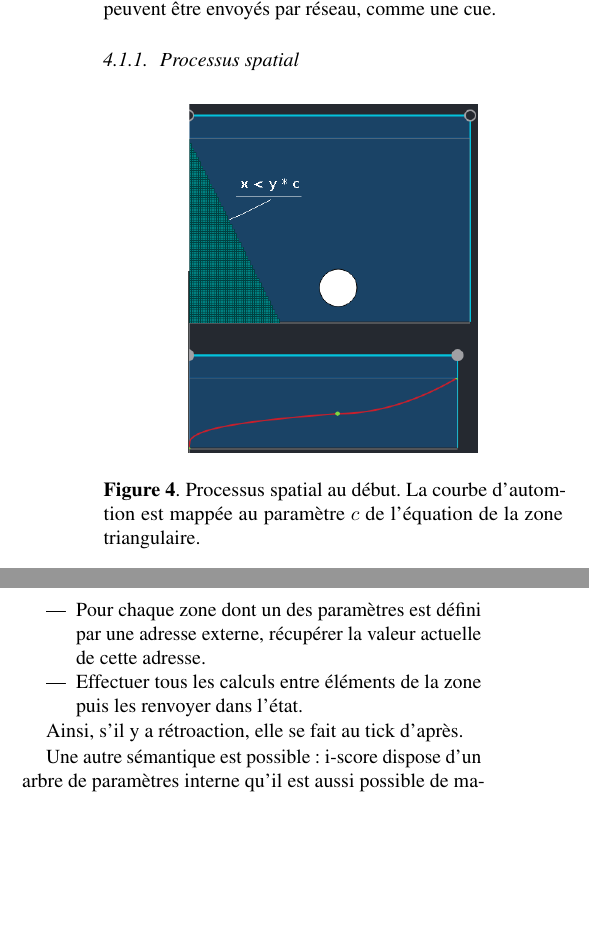
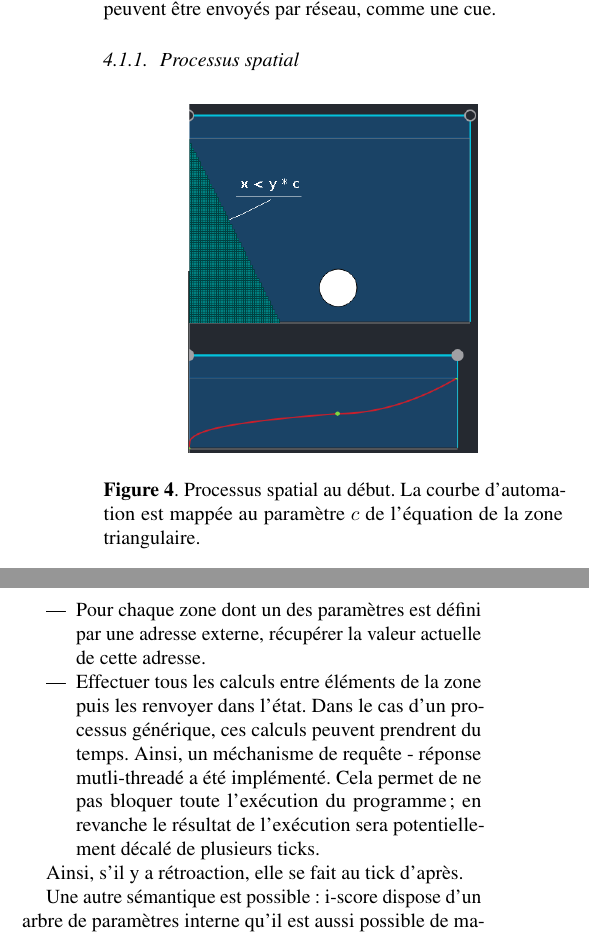
Before and after one commit to jcelerier/article-jim-2016, a LaTeX paper (template.tex): two parts of the columns of page 5 of 7, joined at a grey line, cut so that both start at the same text, the shorter picture padded with empty space. Compiled offline with pdfLaTeX; the source files are stored in an older character set and shown here as Unicode.

Commit message:
save work

```diff
--- a/template.tex
+++ b/template.tex
@@ -324,7 +324,7 @@ Un état est un ensemble de messages qui peuvent être envoyés par réseau, com
 \begin{figure}[h]
     \centering
     \includegraphics[width=0.30\textwidth]{images/arc1.png}
-    \caption{Processus spatial au début. La courbe d'automtion est mappée au paramètre $c$ de l'équation de la zone triangulaire.}
+    \caption{Processus spatial au début. La courbe d'automation est mappée au paramètre $c$ de l'équation de la zone triangulaire.}
 \end{figure}
 
 \begin{figure}[h]
@@ -336,9 +336,14 @@ L'exécution du processus spatial se déroule de la manière suivante :
 \begin{itemize}
     \item Pour chaque zone dont un des paramètres est défini par une adresse externe, récupérer la valeur actuelle de cette adresse.
     \item Effectuer tous les calculs entre éléments de la zone puis les renvoyer dans l'état.
+    Dans le cas d'un processus générique, ces calculs peuvent prendrent du temps.
+    Ainsi, un méchanisme de requête - réponse mutli-threadé a été implémenté.
+    Cela permet de ne pas bloquer toute l'exécution du programme; en revanche le résultat de l'exécution
+    sera potentiellement décalé de plusieurs ticks.
 \end{itemize}
 
 Ainsi, s'il y a rétroaction, elle se fait au tick d'après.
+
 
 Une autre sémantique est possible :
 i-score dispose d'un arbre de paramètres interne qu'il est aussi possible de manipuler.
```
Also changed, not shown: template.pdf.
